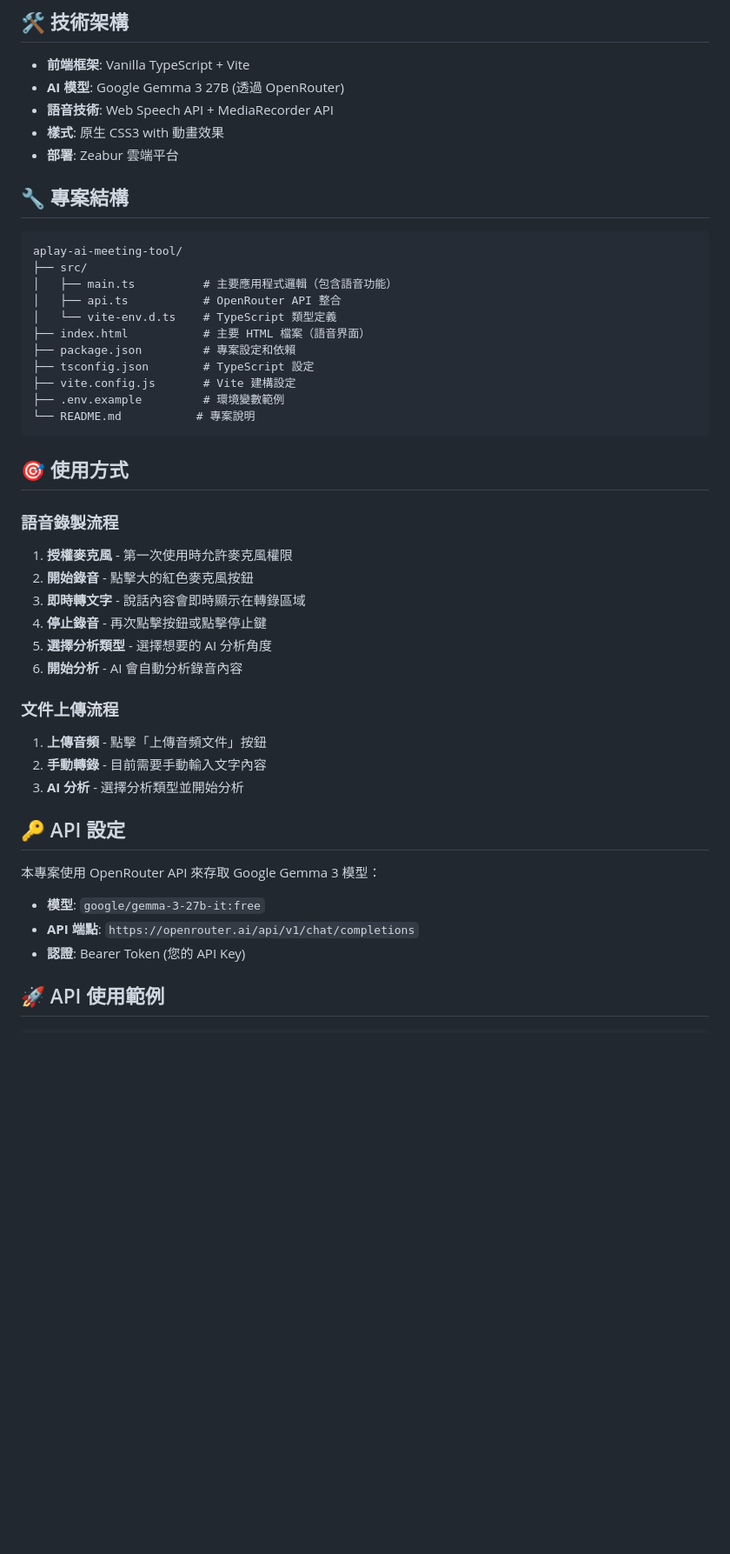
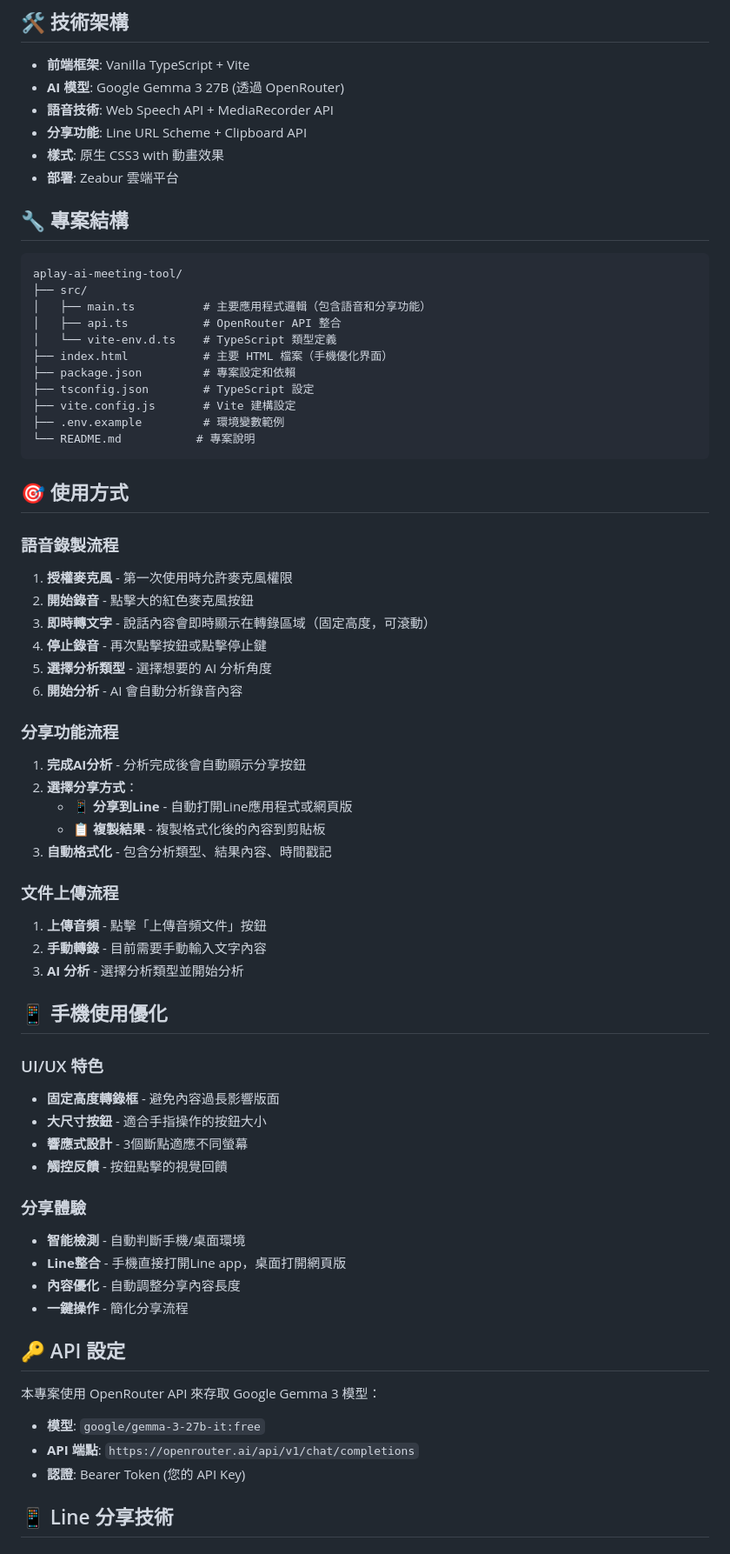
Before and after one commit to garyyang1001/aplay-ai-meeting-tool, a Markdown page: README.md, the part around the change printed below. Shown: that part at 87% size. Drawn GitHub-style; blank space fills up the shorter version.

Commit message:
更新 README.md - 添加分享功能和手機優化的完整說明

````diff
--- a/README.md
+++ b/README.md
@@ -91,6 +98,7 @@
 - **前端框架**: Vanilla TypeScript + Vite
 - **AI 模型**: Google Gemma 3 27B (透過 OpenRouter)
 - **語音技術**: Web Speech API + MediaRecorder API
+- **分享功能**: Line URL Scheme + Clipboard API
 - **樣式**: 原生 CSS3 with 動畫效果
 - **部署**: Zeabur 雲端平台
 
@@ -99,10 +107,10 @@
 ```
 aplay-ai-meeting-tool/
 ├── src/
-│   ├── main.ts          # 主要應用程式邏輯（包含語音功能）
+│   ├── main.ts          # 主要應用程式邏輯（包含語音和分享功能）
 │   ├── api.ts           # OpenRouter API 整合
 │   └── vite-env.d.ts    # TypeScript 類型定義
-├── index.html           # 主要 HTML 檔案（語音界面）
+├── index.html           # 主要 HTML 檔案（手機優化界面）
 ├── package.json         # 專案設定和依賴
 ├── tsconfig.json        # TypeScript 設定
 ├── vite.config.js       # Vite 建構設定
@@ -116,16 +124,38 @@ aplay-ai-meeting-tool/
 
 1. **授權麥克風** - 第一次使用時允許麥克風權限
 2. **開始錄音** - 點擊大的紅色麥克風按鈕
-3. **即時轉文字** - 說話內容會即時顯示在轉錄區域
+3. **即時轉文字** - 說話內容會即時顯示在轉錄區域（固定高度，可滾動）
 4. **停止錄音** - 再次點擊按鈕或點擊停止鍵
 5. **選擇分析類型** - 選擇想要的 AI 分析角度
 6. **開始分析** - AI 會自動分析錄音內容
+
+### 分享功能流程
+
+1. **完成AI分析** - 分析完成後會自動顯示分享按鈕
+2. **選擇分享方式**：
+   - **📱 分享到Line** - 自動打開Line應用程式或網頁版
+   - **📋 複製結果** - 複製格式化後的內容到剪貼板
+3. **自動格式化** - 包含分析類型、結果內容、時間戳記
 
 ### 文件上傳流程
 
 1. **上傳音頻** - 點擊「上傳音頻文件」按鈕
 2. **手動轉錄** - 目前需要手動輸入文字內容
 3. **AI 分析** - 選擇分析類型並開始分析
+
+## 📱 手機使用優化
+
+### UI/UX 特色
+- **固定高度轉錄框** - 避免內容過長影響版面
+- **大尺寸按鈕** - 適合手指操作的按鈕大小
+- **響應式設計** - 3個斷點適應不同螢幕
+- **觸控反饋** - 按鈕點擊的視覺回饋
+
+### 分享體驗
+- **智能檢測** - 自動判斷手機/桌面環境
+- **Line整合** - 手機直接打開Line app，桌面打開網頁版
+- **內容優化** - 自動調整分享內容長度
+- **一鍵操作** - 簡化分享流程
 
 ## 🔑 API 設定
 
@@ -135,5 +165,5 @@ aplay-ai-meeting-tool/
 - **API 端點**: `https://openrouter.ai/api/v1/chat/completions`
 - **認證**: Bearer Token (您的 API Key)
 
-## 🚀 API 使用範例
+## 📱 Line 分享技術
 
````
Also changed, not shown: other parts of README.md (+29 -22 lines).
